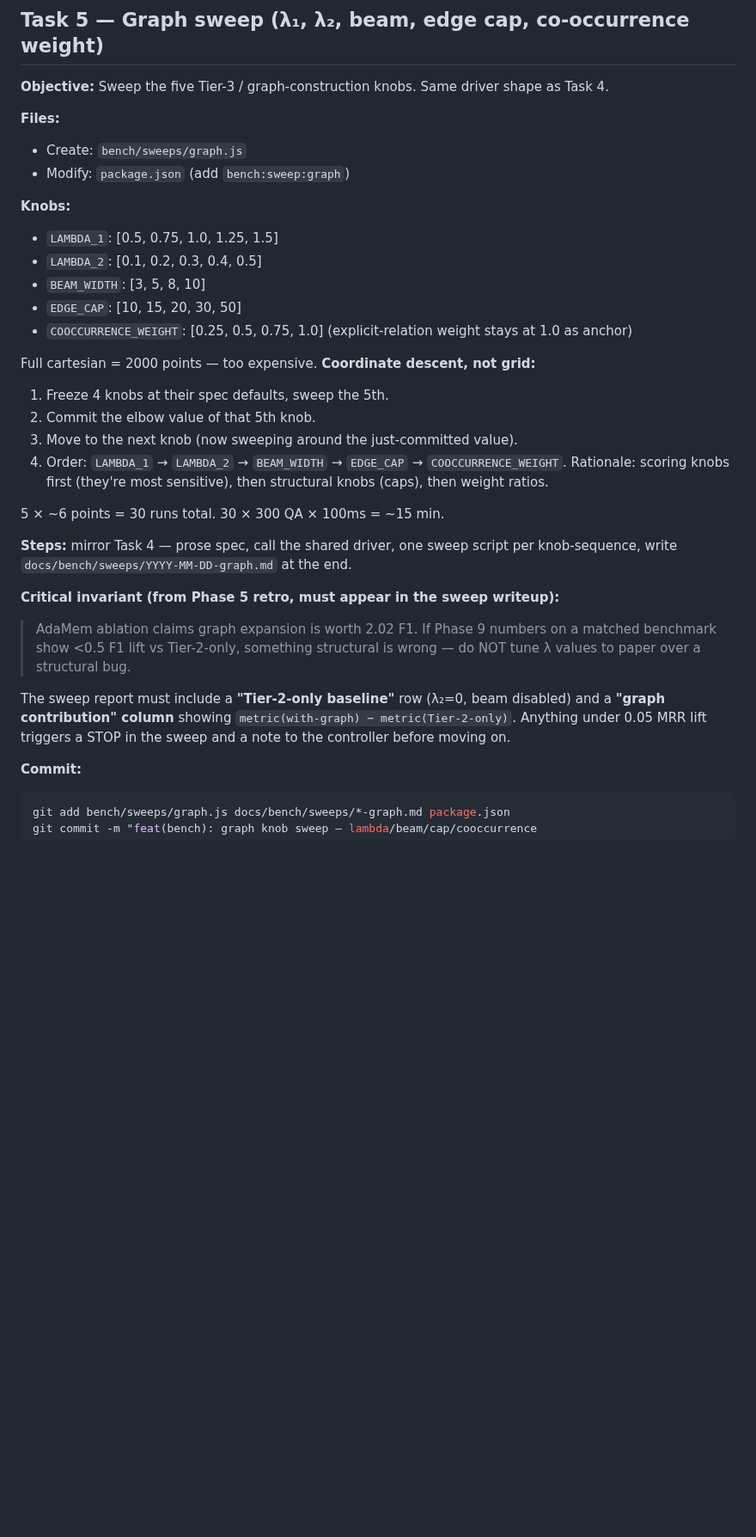
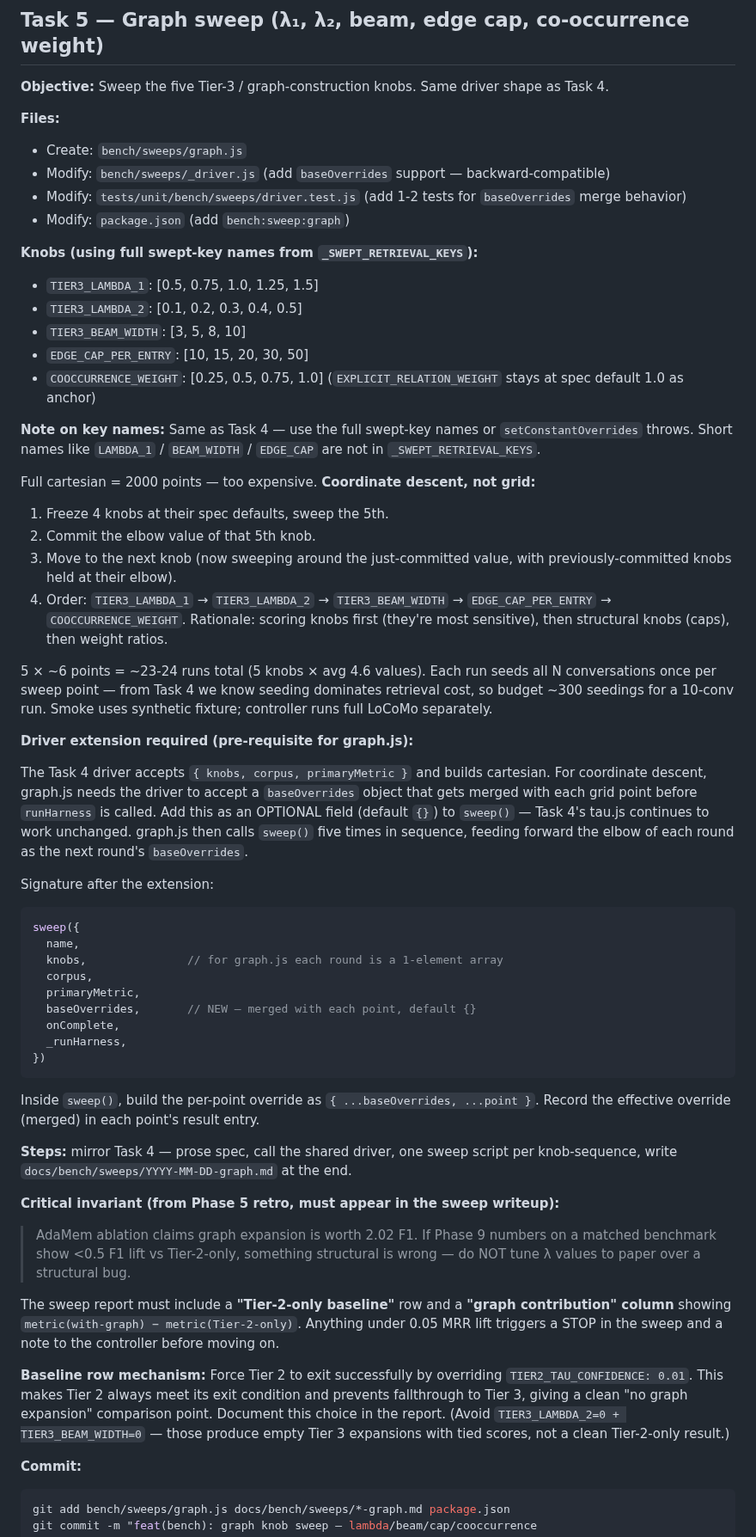
Before and after one commit to EvaL3n4/SillyTavern-STARmem, a Markdown page: docs/plans/phase-9-benchmarking.md, the part around the change. Shown at 86% size. GitHub-like rendering; blank space fills up the shorter version.

Commit message:
docs(plans): phase 9 task 5 — preflight patch graph sweep
Four plan bugs caught preflight against real 3a constants and Task 4 driver:

1. Key-name drift (same class as Task 4's tau fix): plan used short
   names LAMBDA_1 / LAMBDA_2 / BEAM_WIDTH / EDGE_CAP — real
   _SWEPT_RETRIEVAL_KEYS entries are TIER3_LAMBDA_1 / TIER3_LAMBDA_2 /
   TIER3_BEAM_WIDTH / EDGE_CAP_PER_ENTRY. setConstantOverrides throws on
   unknown keys. Also explicit-relation weight is EXPLICIT_RELATION_WEIGHT,
   not implicit.

2. Driver extension required: the Task 4 driver only does cartesian.
   Coordinate descent needs a baseOverrides parameter to hold previously-
   committed knob values while sweeping the next knob. Added as an
   optional field (default {}) to sweep() — backward-compatible, Task 4's
   tau.js continues unchanged. graph.js calls sweep() 5 times feeding
   forward each round's elbow. Driver test gets 1-2 new cases.

3. Tier-2-only baseline mechanism ambiguous: plan said 'lambda_2=0, beam
   disabled' but that produces empty Tier 3 expansions with tied scores,
   not a clean Tier-2-only row. Replaced with TIER2_TAU_CONFIDENCE=0.01
   to force Tier 2 to exit successfully.

4. Updated 30-run estimate to ~23-24 runs (5 knobs × 4.6 avg values) and
   noted that seeding dominates retrieval cost per Task 4's field data,
   so ~300 seedings is the real budget driver for 10-conv runs.

Added bench/sweeps/_driver.js and driver.test.js to the Task 5 file list.

````diff
--- a/docs/plans/phase-9-benchmarking.md
+++ b/docs/plans/phase-9-benchmarking.md
@@ -897,24 +897,48 @@ controller review. Spec amendment deferred to the end-of-phase commit."
 **Files:**
 
 - Create: `bench/sweeps/graph.js`
+- Modify: `bench/sweeps/_driver.js` (add `baseOverrides` support — backward-compatible)
+- Modify: `tests/unit/bench/sweeps/driver.test.js` (add 1-2 tests for `baseOverrides` merge behavior)
 - Modify: `package.json` (add `bench:sweep:graph`)
 
-**Knobs:**
+**Knobs (using full swept-key names from `_SWEPT_RETRIEVAL_KEYS`):**
 
-- `LAMBDA_1`: [0.5, 0.75, 1.0, 1.25, 1.5]
-- `LAMBDA_2`: [0.1, 0.2, 0.3, 0.4, 0.5]
-- `BEAM_WIDTH`: [3, 5, 8, 10]
-- `EDGE_CAP`: [10, 15, 20, 30, 50]
-- `COOCCURRENCE_WEIGHT`: [0.25, 0.5, 0.75, 1.0]  (explicit-relation weight stays at 1.0 as anchor)
+- `TIER3_LAMBDA_1`: [0.5, 0.75, 1.0, 1.25, 1.5]
+- `TIER3_LAMBDA_2`: [0.1, 0.2, 0.3, 0.4, 0.5]
+- `TIER3_BEAM_WIDTH`: [3, 5, 8, 10]
+- `EDGE_CAP_PER_ENTRY`: [10, 15, 20, 30, 50]
+- `COOCCURRENCE_WEIGHT`: [0.25, 0.5, 0.75, 1.0]  (`EXPLICIT_RELATION_WEIGHT` stays at spec default 1.0 as anchor)
+
+**Note on key names:** Same as Task 4 — use the full swept-key names or `setConstantOverrides` throws. Short names like `LAMBDA_1` / `BEAM_WIDTH` / `EDGE_CAP` are not in `_SWEPT_RETRIEVAL_KEYS`.
 
 Full cartesian = 2000 points — too expensive. **Coordinate descent, not grid:**
 
 1. Freeze 4 knobs at their spec defaults, sweep the 5th.
 2. Commit the elbow value of that 5th knob.
-3. Move to the next knob (now sweeping around the just-committed value).
-4. Order: `LAMBDA_1` → `LAMBDA_2` → `BEAM_WIDTH` → `EDGE_CAP` → `COOCCURRENCE_WEIGHT`. Rationale: scoring knobs first (they're most sensitive), then structural knobs (caps), then weight ratios.
+3. Move to the next knob (now sweeping around the just-committed value, with previously-committed knobs held at their elbow).
+4. Order: `TIER3_LAMBDA_1` → `TIER3_LAMBDA_2` → `TIER3_BEAM_WIDTH` → `EDGE_CAP_PER_ENTRY` → `COOCCURRENCE_WEIGHT`. Rationale: scoring knobs first (they're most sensitive), then structural knobs (caps), then weight ratios.
 
-5 × ~6 points = 30 runs total. 30 × 300 QA × 100ms = ~15 min.
+5 × ~6 points = ~23-24 runs total (5 knobs × avg 4.6 values). Each run seeds all N conversations once per sweep point — from Task 4 we know seeding dominates retrieval cost, so budget ~300 seedings for a 10-conv run. Smoke uses synthetic fixture; controller runs full LoCoMo separately.
+
+**Driver extension required (pre-requisite for graph.js):**
+
+The Task 4 driver accepts `{ knobs, corpus, primaryMetric }` and builds cartesian. For coordinate descent, graph.js needs the driver to accept a `baseOverrides` object that gets merged with each grid point before `runHarness` is called. Add this as an OPTIONAL field (default `{}`) to `sweep()` — Task 4's tau.js continues to work unchanged. graph.js then calls `sweep()` five times in sequence, feeding forward the elbow of each round as the next round's `baseOverrides`.
+
+Signature after the extension:
+
+```js
+sweep({
+  name,
+  knobs,               // for graph.js each round is a 1-element array
+  corpus,
+  primaryMetric,
+  baseOverrides,       // NEW — merged with each point, default {}
+  onComplete,
+  _runHarness,
+})
+```
+
+Inside `sweep()`, build the per-point override as `{ ...baseOverrides, ...point }`. Record the effective override (merged) in each point's result entry.
 
 **Steps:** mirror Task 4 — prose spec, call the shared driver, one sweep script per knob-sequence, write `docs/bench/sweeps/YYYY-MM-DD-graph.md` at the end.
 
@@ -922,7 +946,9 @@ Full cartesian = 2000 points — too expensive. **Coordinate descent, not grid:*
 
 > AdaMem ablation claims graph expansion is worth 2.02 F1. If Phase 9 numbers on a matched benchmark show <0.5 F1 lift vs Tier-2-only, something structural is wrong — do NOT tune λ values to paper over a structural bug.
 
-The sweep report must include a **"Tier-2-only baseline"** row (λ₂=0, beam disabled) and a **"graph contribution" column** showing `metric(with-graph) − metric(Tier-2-only)`. Anything under 0.05 MRR lift triggers a STOP in the sweep and a note to the controller before moving on.
+The sweep report must include a **"Tier-2-only baseline"** row and a **"graph contribution" column** showing `metric(with-graph) − metric(Tier-2-only)`. Anything under 0.05 MRR lift triggers a STOP in the sweep and a note to the controller before moving on.
+
+**Baseline row mechanism:** Force Tier 2 to exit successfully by overriding `TIER2_TAU_CONFIDENCE: 0.01`. This makes Tier 2 always meet its exit condition and prevents fallthrough to Tier 3, giving a clean "no graph expansion" comparison point. Document this choice in the report. (Avoid `TIER3_LAMBDA_2=0 + TIER3_BEAM_WIDTH=0` — those produce empty Tier 3 expansions with tied scores, not a clean Tier-2-only result.)
 
 **Commit:**
 
````
